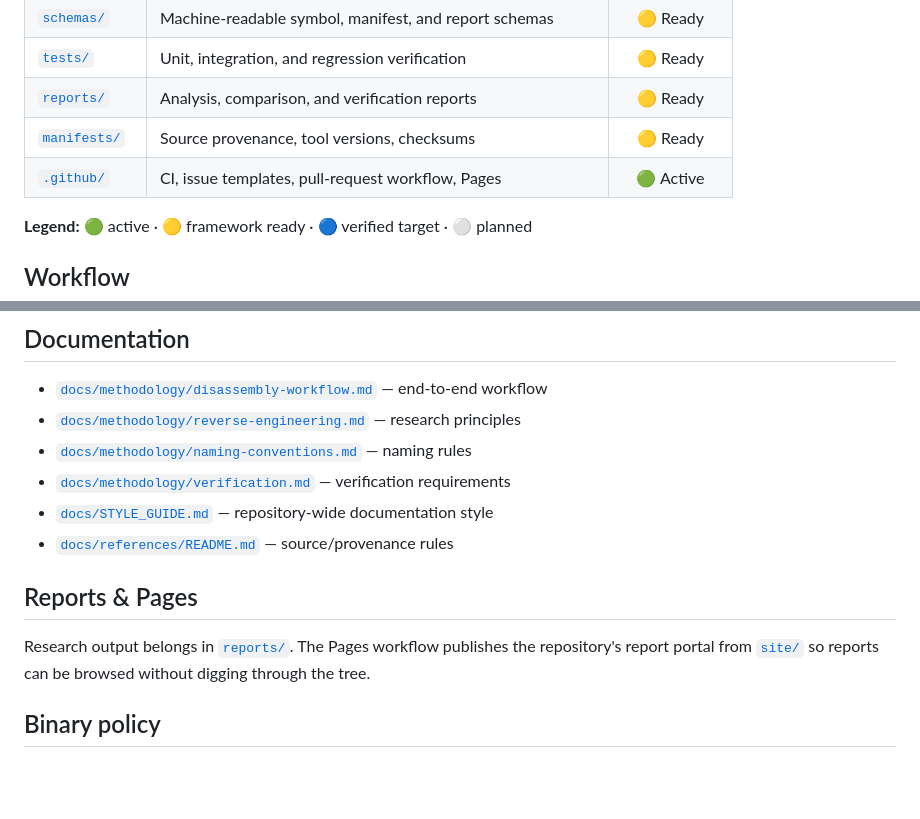
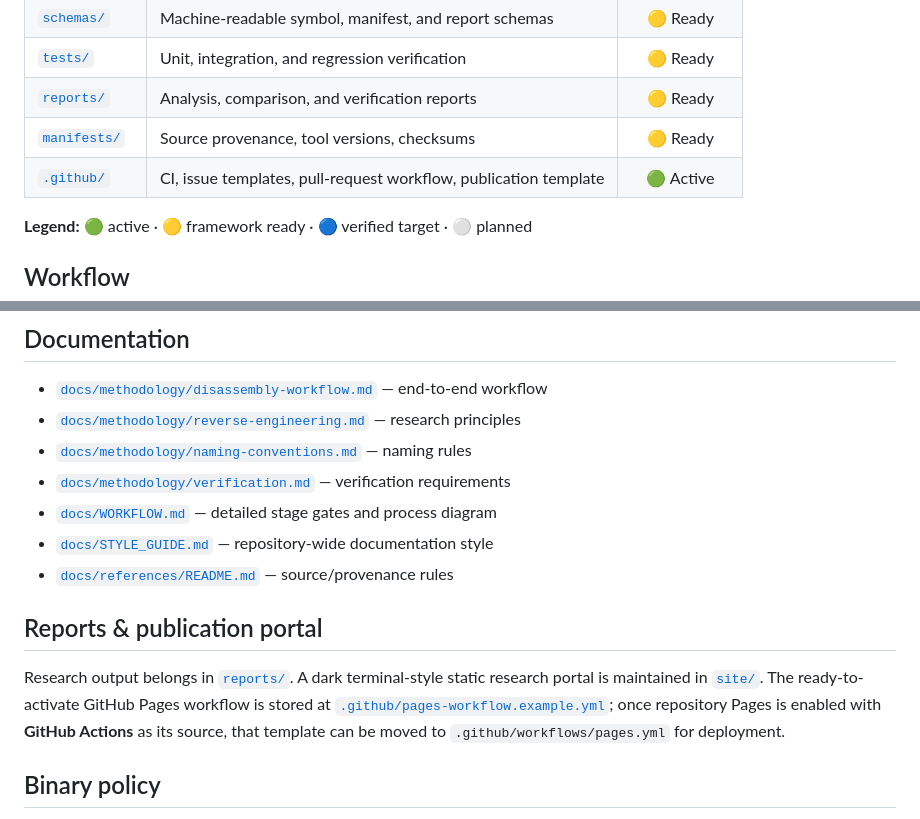
Before and after one commit to SakuraiTsubaki/Disassembly, a Markdown page: README.md, 2 parts joined by grey strips. Rendered like a GitHub page; blank space fills up the shorter version.

Commit message:
Polish Pages-ready portal status

```diff
--- a/README.md
+++ b/README.md
@@ -34,7 +33,7 @@ The repository keeps target-specific reconstruction separate from shared tooling
 | [`tests/`](tests/) | Unit, integration, and regression verification | 🟡 Ready |
 | [`reports/`](reports/) | Analysis, comparison, and verification reports | 🟡 Ready |
 | [`manifests/`](manifests/) | Source provenance, tool versions, checksums | 🟡 Ready |
-| [`.github/`](.github/) | CI, issue templates, pull-request workflow, Pages | 🟢 Active |
+| [`.github/`](.github/) | CI, issue templates, pull-request workflow, publication template | 🟢 Active |
 
 **Legend:** 🟢 active · 🟡 framework ready · 🔵 verified target · ⚪ planned
 
@@ -100,12 +99,13 @@ Tool versions and target-specific requirements must be recorded rather than assu
 - [`docs/methodology/reverse-engineering.md`](docs/methodology/reverse-engineering.md) — research principles
 - [`docs/methodology/naming-conventions.md`](docs/methodology/naming-conventions.md) — naming rules
 - [`docs/methodology/verification.md`](docs/methodology/verification.md) — verification requirements
+- [`docs/WORKFLOW.md`](docs/WORKFLOW.md) — detailed stage gates and process diagram
 - [`docs/STYLE_GUIDE.md`](docs/STYLE_GUIDE.md) — repository-wide documentation style
 - [`docs/references/README.md`](docs/references/README.md) — source/provenance rules
 
-## Reports & Pages
+## Reports & publication portal
 
-Research output belongs in [`reports/`](reports/). The Pages workflow publishes the repository's report portal from [`site/`](site/) so reports can be browsed without digging through the tree.
+Research output belongs in [`reports/`](reports/). A dark terminal-style static research portal is maintained in [`site/`](site/). The ready-to-activate GitHub Pages workflow is stored at [`.github/pages-workflow.example.yml`](.github/pages-workflow.example.yml); once repository Pages is enabled with **GitHub Actions** as its source, that template can be moved to `.github/workflows/pages.yml` for deployment.
 
 ## Binary policy
 
```
Also changed, not shown: other parts of README.md (+0 -1 lines).
